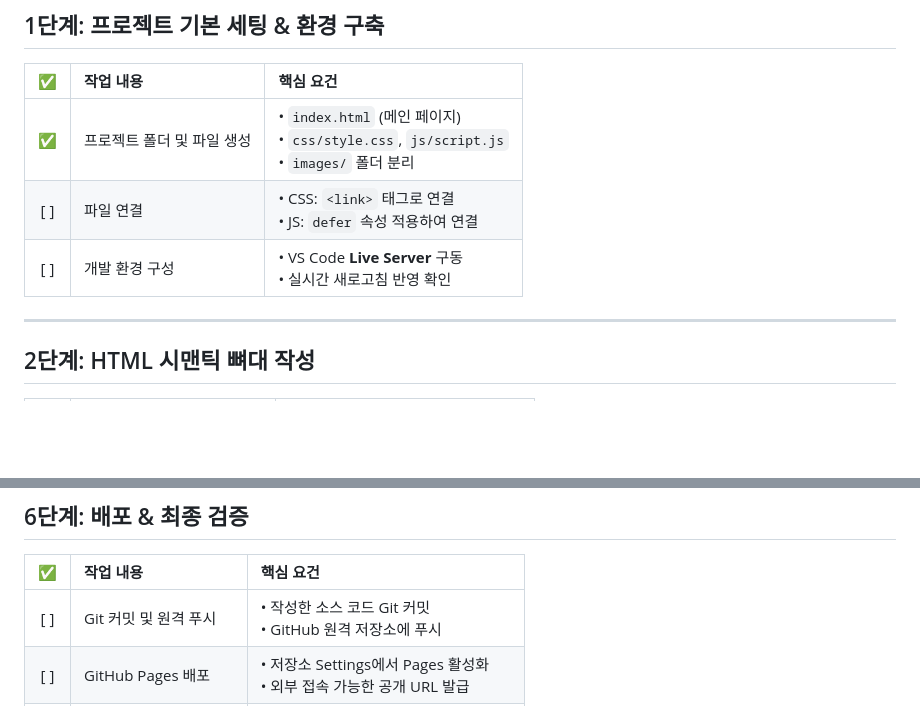
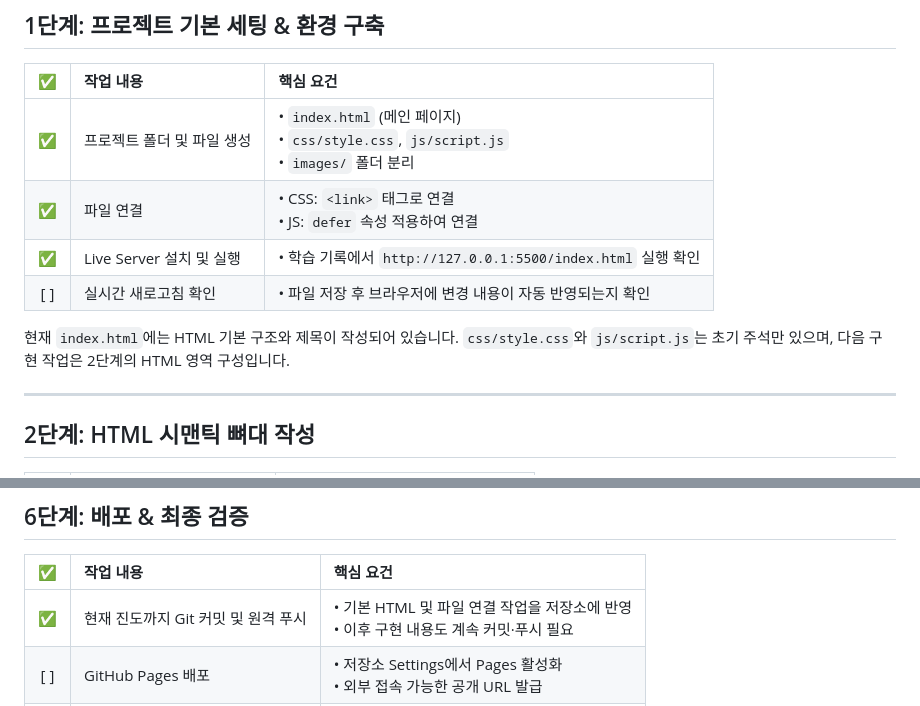
Before and after one commit to hauteville1862/codyssey-b1-1, a Markdown page: README.md, 2 parts joined by grey strips. Drawn GitHub-style; blank space fills up the shorter version.

Commit message:
docs: update checklist to reflect current project progress

```diff
--- a/README.md
+++ b/README.md
@@ -10,8 +10,11 @@
 | ✅ | 작업 내용 | 핵심 요건 |
 | :---: | :--- | :--- |
 | ✅ | 프로젝트 폴더 및 파일 생성 | • `index.html` (메인 페이지)<br>• `css/style.css`, `js/script.js`<br>• `images/` 폴더 분리 |
-| [ ] | 파일 연결 | • CSS: `<link>` 태그로 연결<br>• JS: `defer` 속성 적용하여 연결 |
-| [ ] | 개발 환경 구성 | • VS Code **Live Server** 구동<br>• 실시간 새로고침 반영 확인 |
+| ✅ | 파일 연결 | • CSS: `<link>` 태그로 연결<br>• JS: `defer` 속성 적용하여 연결 |
+| ✅ | Live Server 설치 및 실행 | • 학습 기록에서 `http://127.0.0.1:5500/index.html` 실행 확인 |
+| [ ] | 실시간 새로고침 확인 | • 파일 저장 후 브라우저에 변경 내용이 자동 반영되는지 확인 |
+
+현재 `index.html`에는 HTML 기본 구조와 제목이 작성되어 있습니다. `css/style.css`와 `js/script.js`는 초기 주석만 있으며, 다음 구현 작업은 2단계의 HTML 영역 구성입니다.
 
 ---
 
@@ -71,6 +74,6 @@
 
 | ✅ | 작업 내용 | 핵심 요건 |
 | :---: | :--- | :--- |
-| [ ] | Git 커밋 및 원격 푸시 | • 작성한 소스 코드 Git 커밋<br>• GitHub 원격 저장소에 푸시 |
+| ✅ | 현재 진도까지 Git 커밋 및 원격 푸시 | • 기본 HTML 및 파일 연결 작업을 저장소에 반영<br>• 이후 구현 내용도 계속 커밋·푸시 필요 |
 | [ ] | GitHub Pages 배포 | • 저장소 Settings에서 Pages 활성화<br>• 외부 접속 가능한 공개 URL 발급 |
 | [ ] | 최종 브라우저 교차 검증 | • 최신 Chrome 브라우저 정상 동작 확인<br>• 모바일/태블릿 기기 반응형 최종 점검 |
```
